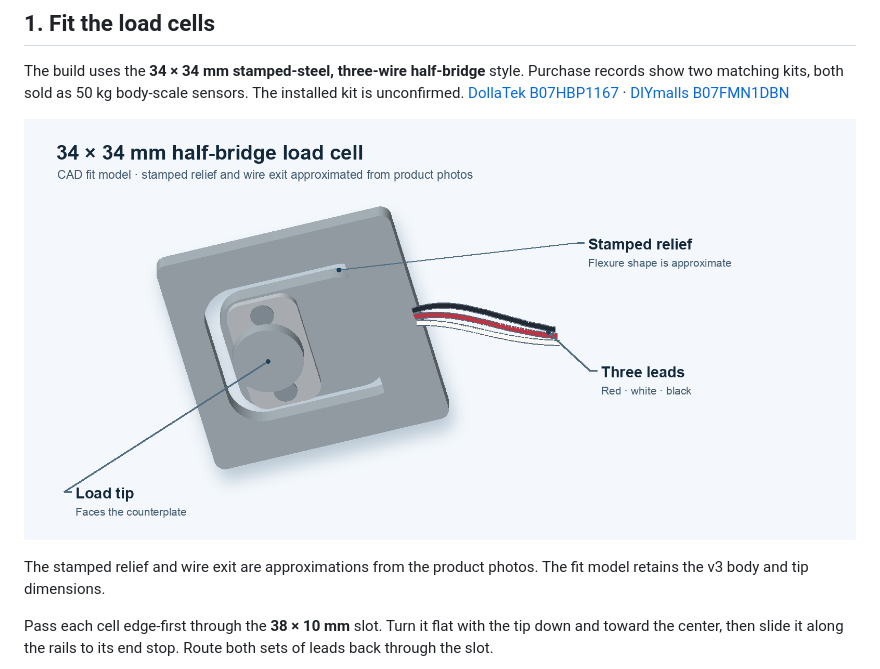
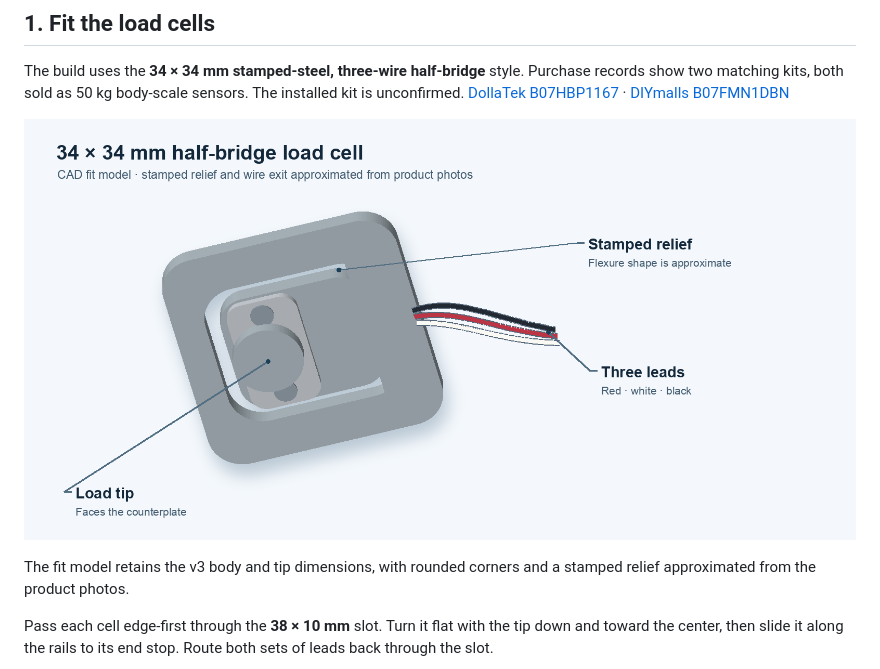
Before and after one commit to znelor/forcegripper, a Markdown page: README.md, the part around the change. GitHub-like rendering; pictures changed too: model/images/load-cell-detail.png.

```diff
--- a/README.md
+++ b/README.md
@@ -28,7 +28,7 @@ The build uses the **34 × 34 mm stamped-steel, three-wire half-bridge** style.
 
 ![Load-cell CAD fit model showing the stamped relief, raised load tip, and red, white, and black leads](model/images/load-cell-detail.png)
 
-The stamped relief and wire exit are approximations from the product photos. The fit model retains the v3 body and tip dimensions.
+The fit model retains the v3 body and tip dimensions, with rounded corners and a stamped relief approximated from the product photos.
 
 Pass each cell edge-first through the **38 × 10 mm** slot. Turn it flat with the tip down and toward the center, then slide it along the rails to its end stop. Route both sets of leads back through the slot.
 
```
Also changed, not shown: model/images/load-cell-placement.png, 4 other files.
